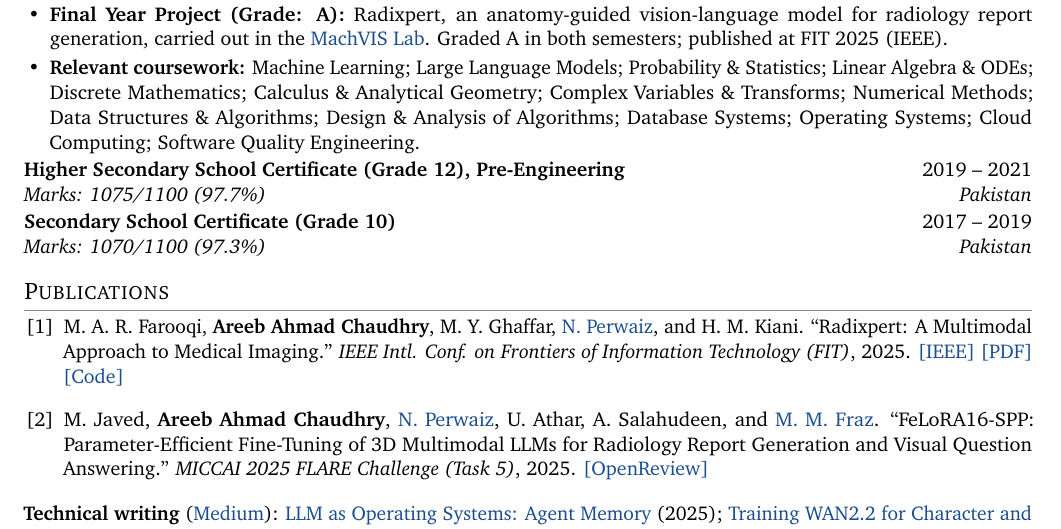
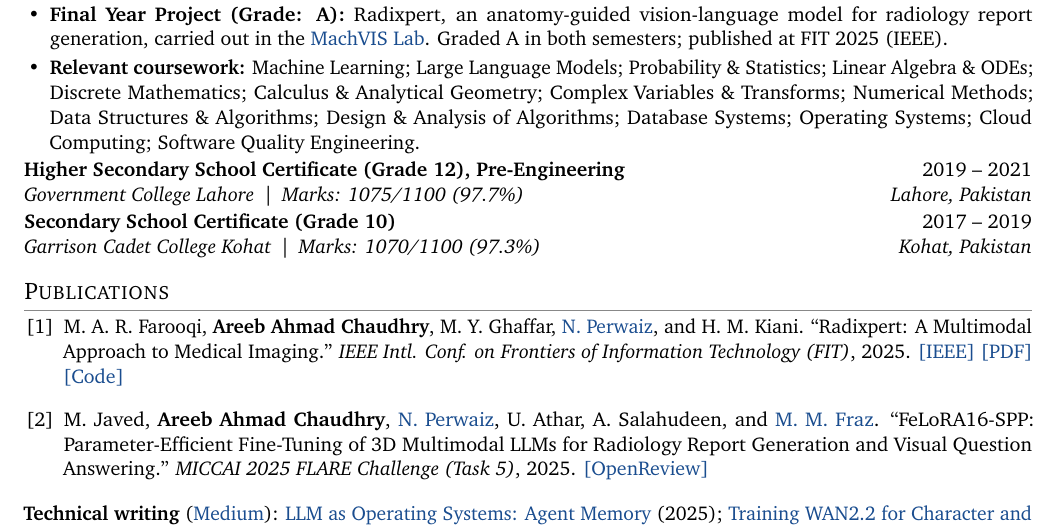
Before and after one commit to AreebAhmad-02/AreebAhmad-02.github.io, a LaTeX CV (cv/Areeb_Ahmad_Chaudhry_CV.tex): part of page 1 of 2, cut so that both start at the same text. Compiled offline with pdfLaTeX.

Commit message:
CV: add school names
Co-Authored-By: Claude Opus 5.5 <noreply@anthropic.com>
Claude-Session: https://claude.ai/code/session_01S3zV4AH6o4NLeu6G4tamRN

```diff
--- a/cv/Areeb_Ahmad_Chaudhry_CV.tex
+++ b/cv/Areeb_Ahmad_Chaudhry_CV.tex
@@ -71,8 +71,8 @@ Multimodal learning and AI for health: trustworthy vision-language models that g
   \item \textbf{Final Year Project (Grade: A):} Radixpert, an anatomy-guided vision-language model for radiology report generation, carried out in the \href{https://vision.seecs.edu.pk/}{MachVIS Lab}. Graded A in both semesters; published at FIT 2025 (IEEE).
   \item \textbf{Relevant coursework:} Machine Learning; Large Language Models; Probability \& Statistics; Linear Algebra \& ODEs; Discrete Mathematics; Calculus \& Analytical Geometry; Complex Variables \& Transforms; Numerical Methods; Data Structures \& Algorithms; Design \& Analysis of Algorithms; Database Systems; Operating Systems; Cloud Computing; Software Quality Engineering.
 \end{itemize}
-\entry{Higher Secondary School Certificate (Grade 12), Pre-Engineering}{2019 -- 2021}{Marks: 1075/1100 (97.7\%)}{Pakistan}
-\entry{Secondary School Certificate (Grade 10)}{2017 -- 2019}{Marks: 1070/1100 (97.3\%)}{Pakistan}
+\entry{Higher Secondary School Certificate (Grade 12), Pre-Engineering}{2019 -- 2021}{Government College Lahore \,|\, Marks: 1075/1100 (97.7\%)}{Lahore, Pakistan}
+\entry{Secondary School Certificate (Grade 10)}{2017 -- 2019}{Garrison Cadet College Kohat \,|\, Marks: 1070/1100 (97.3\%)}{Kohat, Pakistan}
 
 %-------------------- PUBLICATIONS --------------------
 \section{Publications}
```
